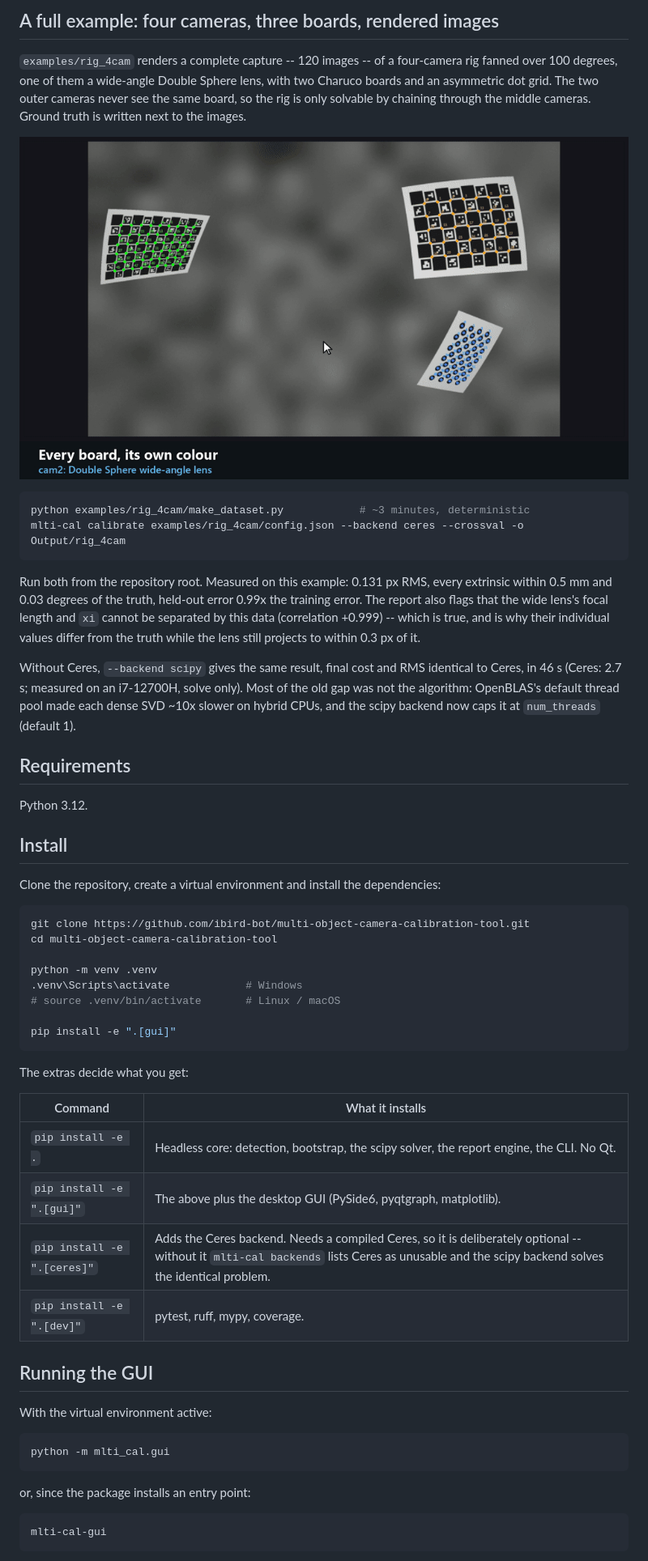
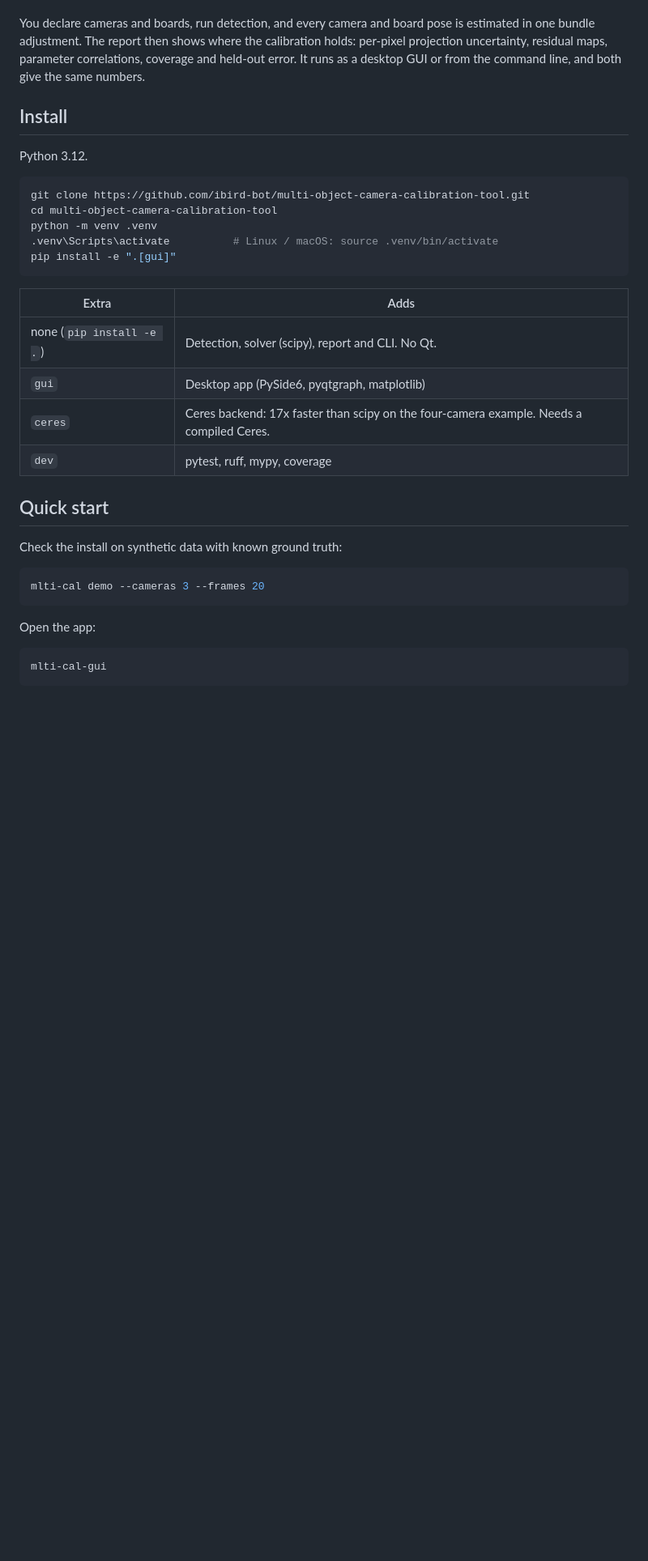
Before and after one commit to ibird-bot/multi-object-camera-calibration-tool, a Markdown page: README.md, the part around one of its changes. Shown at 81% size. GitHub-like rendering; pictures changed too: docs/images/rig4cam.gif (deleted); blank space fills up the shorter version.

````diff
--- a/README.md
+++ b/README.md
@@ -51,69 +13,37 @@ disagree.
-## A full example: four cameras, three boards, rendered images
-
-`examples/rig_4cam` renders a complete capture -- 120 images -- of a four-camera
-rig fanned over 100 degrees, one of them a wide-angle Double Sphere lens, with
-two Charuco boards and an asymmetric dot grid. The two outer cameras never see
-the same board, so the rig is only solvable by chaining through the middle
-cameras. Ground truth is written next to the images.
-
-![The GUI on the four-camera example: detection with per-board colours, the starting point, and a solve to 0.13 px](docs/images/rig4cam.gif)
-
-```bash
-python examples/rig_4cam/make_dataset.py            # ~3 minutes, deterministic
-mlti-cal calibrate examples/rig_4cam/config.json --backend ceres --crossval -o Output/rig_4cam
-```
-
-Run both from the repository root. Measured on this example: 0.131 px RMS,
-every extrinsic within 0.5 mm and 0.03 degrees of the truth, held-out error
-0.99x the training error. The report also flags that the wide lens's focal
-length and `xi` cannot be separated by this data (correlation +0.999) -- which
-is true, and is why their individual values differ from the truth while the
-lens still projects to within 0.3 px of it.
-
-Without Ceres, `--backend scipy` gives the same result, final cost and RMS
-identical to Ceres, in 46 s (Ceres: 2.7 s; measured on an i7-12700H, solve
-only). Most of the old gap was not the algorithm: OpenBLAS's default thread
-pool made each dense SVD ~10x slower on hybrid CPUs, and the scipy backend now
-caps it at `num_threads` (default 1).
-
-## Requirements
-
-Python 3.12.
+You declare cameras and boards, run detection, and every camera and board pose
+is estimated in one bundle adjustment. The report then shows where the
+calibration holds: per-pixel projection uncertainty, residual maps, parameter
+correlations, coverage and held-out error. It runs as a desktop GUI or from
+the command line, and both give the same numbers.
 
 ## Install
 
-Clone the repository, create a virtual environment and install the
-dependencies:
+Python 3.12.
 
 ```bash
 git clone https://github.com/ibird-bot/multi-object-camera-calibration-tool.git
 cd multi-object-camera-calibration-tool
-
 python -m venv .venv
-.venv\Scripts\activate            # Windows
-# source .venv/bin/activate       # Linux / macOS
-
+.venv\Scripts\activate          # Linux / macOS: source .venv/bin/activate
 pip install -e ".[gui]"
 ```
 
-The extras decide what you get:
+| Extra | Adds |
+|---|---|
+| none (`pip install -e .`) | Detection, solver (scipy), report and CLI. No Qt. |
+| `gui` | Desktop app (PySide6, pyqtgraph, matplotlib) |
+| `ceres` | Ceres backend: 17x faster than scipy on the four-camera example. Needs a compiled Ceres. |
+| `dev` | pytest, ruff, mypy, coverage |
 
-| Command | What it installs |
-|---|---|
-| `pip install -e .` | Headless core: detection, bootstrap, the scipy solver, the report engine, the CLI. No Qt. |
-| `pip install -e ".[gui]"` | The above plus the desktop GUI (PySide6, pyqtgraph, matplotlib). |
-| `pip install -e ".[ceres]"` | Adds the Ceres backend. Needs a compiled Ceres, so it is deliberately optional -- without it `mlti-cal backends` lists Ceres as unusable and the scipy backend solves the identical problem. |
-| `pip install -e ".[dev]"` | pytest, ruff, mypy, coverage. |
+## Quick start
 
-## Running the GUI
-
-With the virtual environment active:
+Check the install on synthetic data with known ground truth:
 
 ```bash
-python -m mlti_cal.gui
+mlti-cal demo --cameras 3 --frames 20
 ```
 
-or, since the package installs an entry point:
+Open the app:
 
 ```bash
 mlti-cal-gui
````
Also changed, not shown: other parts of README.md (+127 -153 lines), CHANGELOG.md (+4 -0 lines), docs/images/real6cam.gif (added), docs/images/uncertainty-map.png, 5 other files.
